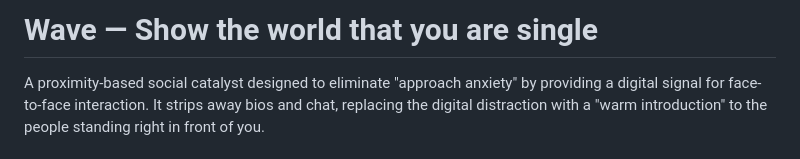
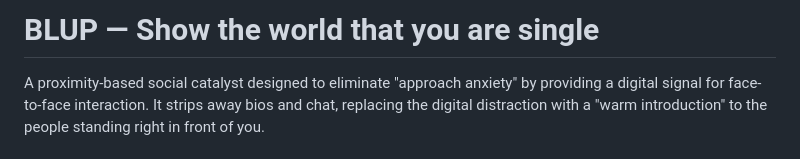
Before and after one commit to michaellevinger/flick-app, a Markdown page: README.md, the part around the change. GitHub-like rendering.

Commit message:
Rename project from Wave to BLUP

```diff
--- a/README.md
+++ b/README.md
@@ -1,4 +1,4 @@
-# Wave — Show the world that you are single
+# BLUP — Show the world that you are single
 A proximity-based social catalyst designed to eliminate "approach anxiety" by providing a digital signal for face-to-face interaction. It strips away bios and chat, replacing the digital distraction with a "warm introduction" to the people standing right in front of you.
 
 ## What We've Built So Far
```
